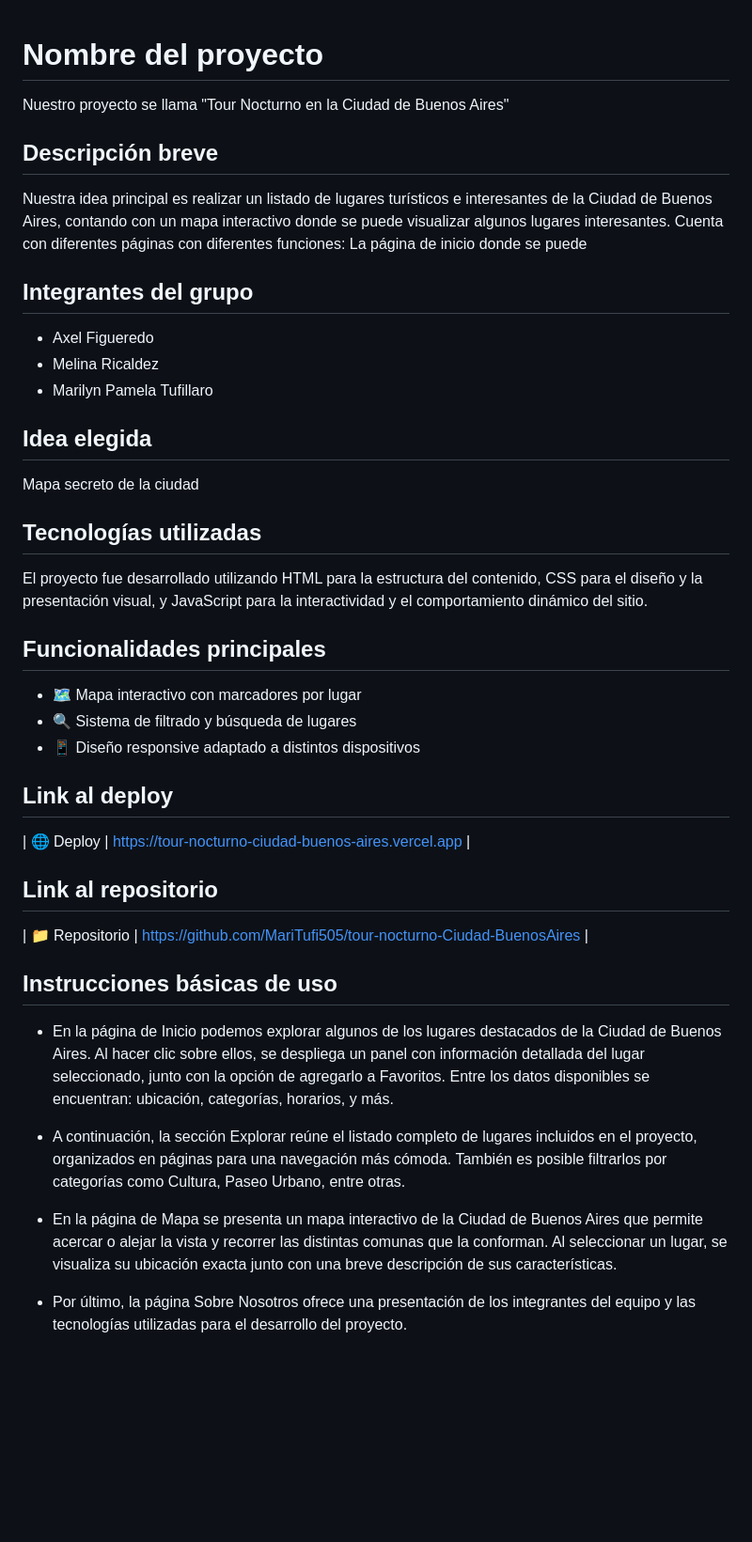
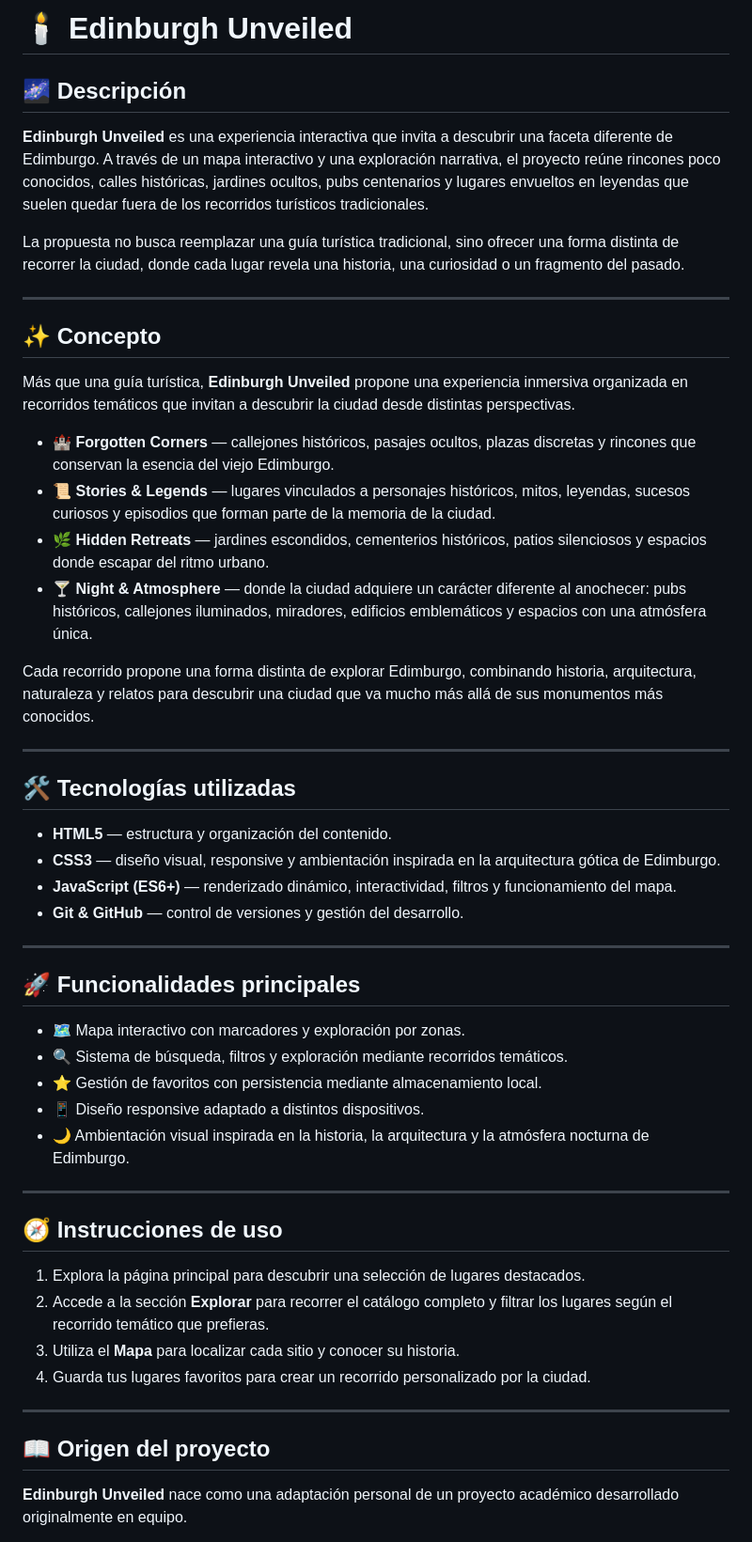
Before and after one commit to MelinaRcldz/edinburgh-unveiled, a Markdown page: README.md, the part around one of its changes. Shown at 94% size. Rendered like a GitHub page; blank space fills up the shorter version.

Commit message:
docs: update project README

```diff
--- a/README.md
+++ b/README.md
@@ -1,46 +1,55 @@
+# 🕯️ Edinburgh Unveiled
 
-# Nombre del proyecto
+## 🌌 Descripción
 
-Nuestro proyecto se llama "Tour Nocturno en la Ciudad de Buenos Aires"
+**Edinburgh Unveiled** es una experiencia interactiva que invita a descubrir una faceta diferente de Edimburgo. A través de un mapa interactivo y una exploración narrativa, el proyecto reúne rincones poco conocidos, calles históricas, jardines ocultos, pubs centenarios y lugares envueltos en leyendas que suelen quedar fuera de los recorridos turísticos tradicionales.
 
-## Descripción breve
+La propuesta no busca reemplazar una guía turística tradicional, sino ofrecer una forma distinta de recorrer la ciudad, donde cada lugar revela una historia, una curiosidad o un fragmento del pasado.
 
-Nuestra idea principal es realizar un listado de lugares turísticos e interesantes de la Ciudad de Buenos Aires, contando con un mapa interactivo donde se puede visualizar algunos lugares interesantes. Cuenta con diferentes páginas con diferentes funciones: La página de inicio donde se puede
+---
 
-## Integrantes del grupo
+## ✨ Concepto
 
-- Axel Figueredo
-- Melina Ricaldez
-- Marilyn Pamela Tufillaro
+Más que una guía turística, **Edinburgh Unveiled** propone una experiencia inmersiva organizada en recorridos temáticos que invitan a descubrir la ciudad desde distintas perspectivas.
 
-## Idea elegida
+- 🏰 **Forgotten Corners** — callejones históricos, pasajes ocultos, plazas discretas y rincones que conservan la esencia del viejo Edimburgo.
+- 📜 **Stories & Legends** — lugares vinculados a personajes históricos, mitos, leyendas, sucesos curiosos y episodios que forman parte de la memoria de la ciudad.
+- 🌿 **Hidden Retreats** — jardines escondidos, cementerios históricos, patios silenciosos y espacios donde escapar del ritmo urbano.
+- 🍸 **Night & Atmosphere** — donde la ciudad adquiere un carácter diferente al anochecer: pubs históricos, callejones iluminados, miradores, edificios emblemáticos y espacios con una atmósfera única.
 
-Mapa secreto de la ciudad
+Cada recorrido propone una forma distinta de explorar Edimburgo, combinando historia, arquitectura, naturaleza y relatos para descubrir una ciudad que va mucho más allá de sus monumentos más conocidos.
 
-## Tecnologías utilizadas
+---
 
-El proyecto fue desarrollado utilizando HTML para la estructura del contenido, CSS para el diseño y la presentación visual, y JavaScript para la interactividad y el comportamiento dinámico del sitio.
+## 🛠️ Tecnologías utilizadas
 
-## Funcionalidades principales
+- **HTML5** — estructura y organización del contenido.
+- **CSS3** — diseño visual, responsive y ambientación inspirada en la arquitectura gótica de Edimburgo.
+- **JavaScript (ES6+)** — renderizado dinámico, interactividad, filtros y funcionamiento del mapa.
+- **Git & GitHub** — control de versiones y gestión del desarrollo.
 
-- 🗺️ Mapa interactivo con marcadores por lugar
-- 🔍 Sistema de filtrado y búsqueda de lugares
-- 📱 Diseño responsive adaptado a distintos dispositivos
+---
 
-## Link al deploy
+## 🚀 Funcionalidades principales
 
-| 🌐 Deploy | https://tour-nocturno-ciudad-buenos-aires.vercel.app |
+- 🗺️ Mapa interactivo con marcadores y exploración por zonas.
+- 🔍 Sistema de búsqueda, filtros y exploración mediante recorridos temáticos.
+- ⭐ Gestión de favoritos con persistencia mediante almacenamiento local.
+- 📱 Diseño responsive adaptado a distintos dispositivos.
+- 🌙 Ambientación visual inspirada en la historia, la arquitectura y la atmósfera nocturna de Edimburgo.
 
-## Link al repositorio
+---
 
-| 📁 Repositorio | https://github.com/MariTufi505/tour-nocturno-Ciudad-BuenosAires |
+## 🧭 Instrucciones de uso
 
-## Instrucciones básicas de uso
+1. Explora la página principal para descubrir una selección de lugares destacados.
+2. Accede a la sección **Explorar** para recorrer el catálogo completo y filtrar los lugares según el recorrido temático que prefieras.
+3. Utiliza el **Mapa** para localizar cada sitio y conocer su historia.
+4. Guarda tus lugares favoritos para crear un recorrido personalizado por la ciudad.
 
-- En la página de Inicio podemos explorar algunos de los lugares destacados de la Ciudad de Buenos Aires. Al hacer clic sobre ellos, se despliega un panel con información detallada del lugar seleccionado, junto con la opción de agregarlo a Favoritos. Entre los datos disponibles se encuentran: ubicación, categorías, horarios, y más.
+---
 
-- A continuación, la sección Explorar reúne el listado completo de lugares incluidos en el proyecto, organizados en páginas para una navegación más cómoda. También es posible filtrarlos por categorías como Cultura, Paseo Urbano, entre otras.
-- En la página de Mapa se presenta un mapa interactivo de la Ciudad de Buenos Aires que permite acercar o alejar la vista y recorrer las distintas comunas que la conforman. Al seleccionar un lugar, se visualiza su ubicación exacta junto con una breve descripción de sus características.
+## 📖 Origen del proyecto
 
-- Por último, la página Sobre Nosotros ofrece una presentación de los integrantes del equipo y las tecnologías utilizadas para el desarrollo del proyecto.
+**Edinburgh Unveiled** nace como una adaptación personal de un proyecto académico desarrollado originalmente en equipo.
 
```
Also changed, not shown: other parts of README.md (+1 -17 lines), ideas.md (+8 -0 lines).
